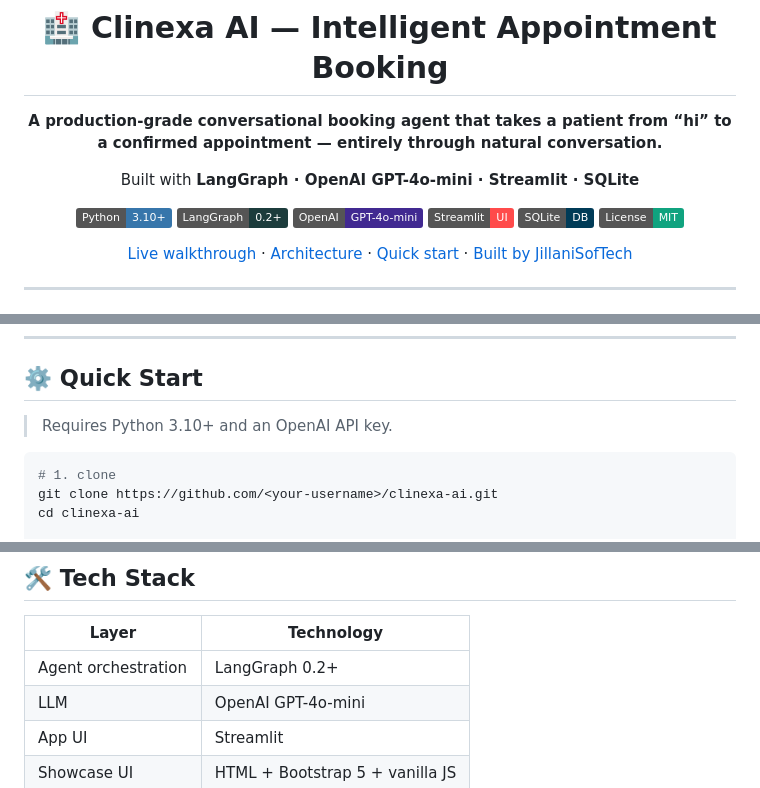
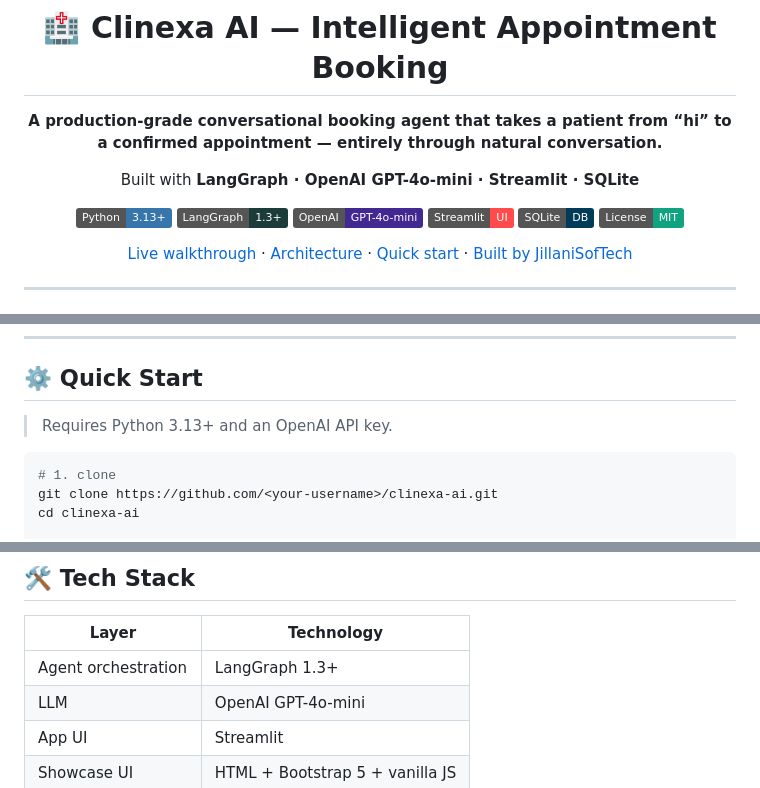
Before and after one commit to MGJillaniMughal/Clinexa-AI-Intelligent-Appointment-Booking, a Markdown page: README.md, 3 parts joined by grey strips. Drawn GitHub-style; badges without logos.

Commit message:
Update Python and LangGraph version references
Updated Python and LangGraph versions in README.

````diff
--- a/README.md
+++ b/README.md
@@ -6,8 +6,8 @@
 
 Built with **LangGraph · OpenAI GPT-4o-mini · Streamlit · SQLite**
 
-[![Python](https://img.shields.io/badge/Python-3.10+-3776AB?logo=python&logoColor=white)](https://www.python.org/)
-[![LangGraph](https://img.shields.io/badge/LangGraph-0.2+-1C3C3C?logo=langchain&logoColor=white)](https://langchain-ai.github.io/langgraph/)
+[![Python](https://img.shields.io/badge/Python-3.13+-3776AB?logo=python&logoColor=white)](https://www.python.org/)
+[![LangGraph](https://img.shields.io/badge/LangGraph-1.3+-1C3C3C?logo=langchain&logoColor=white)](https://langchain-ai.github.io/langgraph/)
 [![OpenAI](https://img.shields.io/badge/OpenAI-GPT--4o--mini-412991?logo=openai&logoColor=white)](https://platform.openai.com/)
 [![Streamlit](https://img.shields.io/badge/Streamlit-UI-FF4B4B?logo=streamlit&logoColor=white)](https://streamlit.io/)
 [![SQLite](https://img.shields.io/badge/SQLite-DB-003B57?logo=sqlite&logoColor=white)](https://www.sqlite.org/)
@@ -123,7 +123,7 @@ Interrupt-and-resume handling, deterministic fast-paths, retries on model failur
 
 ## ⚙️ Quick Start
 
-> Requires Python 3.10+ and an OpenAI API key.
+> Requires Python 3.13+ and an OpenAI API key.
 
 ```bash
 # 1. clone
@@ -223,7 +223,7 @@ bookings (
 
 | Layer | Technology |
 |---|---|
-| Agent orchestration | LangGraph 0.2+ |
+| Agent orchestration | LangGraph 1.3+ |
 | LLM | OpenAI GPT-4o-mini |
 | App UI | Streamlit |
 | Showcase UI | HTML + Bootstrap 5 + vanilla JS |
````
Also changed, not shown: other parts of README.md (+2 -2 lines).
